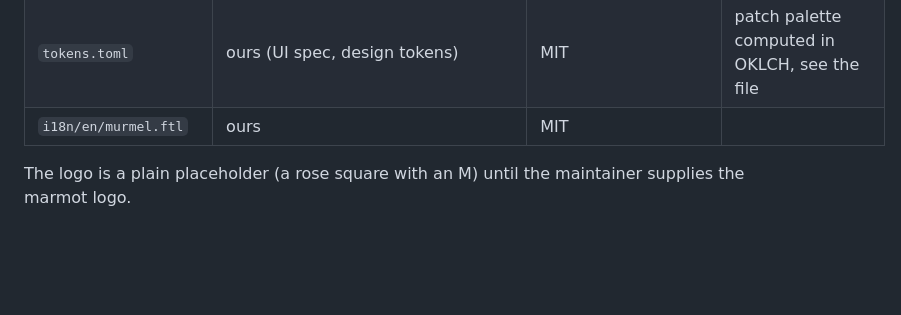
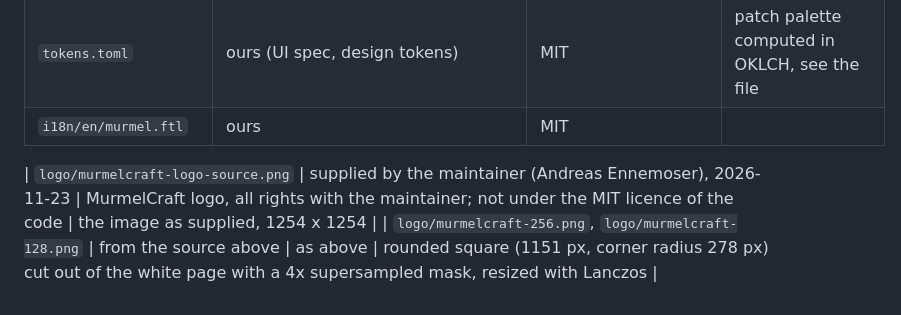
Before and after one commit to chiefenne/MurmelCraft, a Markdown page: assets/PROVENANCE.md, the part around the change. Rendered like a GitHub page; blank space fills up the shorter version.

```diff
--- a/assets/PROVENANCE.md
+++ b/assets/PROVENANCE.md
@@ -11,5 +11,5 @@ no SolidCraft or FieldCraft asset, kit, theme or icon is used (clean room).
 | `tokens.toml` | ours (UI spec, design tokens) | MIT | patch palette computed in OKLCH, see the file |
 | `i18n/en/murmel.ftl` | ours | MIT | |
 
-The logo is a plain placeholder (a rose square with an M) until the
-maintainer supplies the marmot logo.
+| `logo/murmelcraft-logo-source.png` | supplied by the maintainer (Andreas Ennemoser), 2026-11-23 | MurmelCraft logo, all rights with the maintainer; not under the MIT licence of the code | the image as supplied, 1254 x 1254 |
+| `logo/murmelcraft-256.png`, `logo/murmelcraft-128.png` | from the source above | as above | rounded square (1151 px, corner radius 278 px) cut out of the white page with a 4x supersampled mask, resized with Lanczos |
```
Also changed, not shown: README.md (+2 -0 lines), changelog.d/2-logo.md (added, +4 -0 lines), assets/logo/murmelcraft-128.png (added), assets/logo/murmelcraft-256.png (added), 8 other files.
